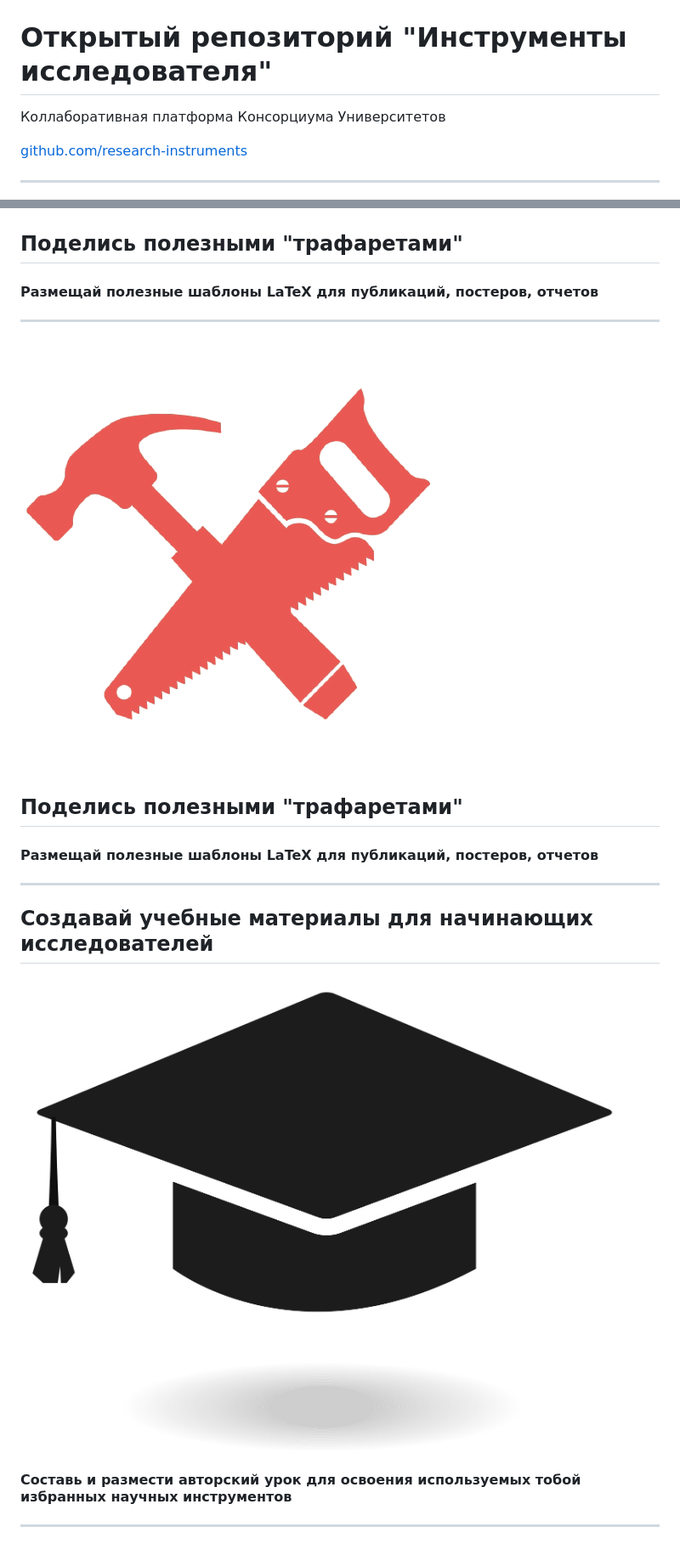
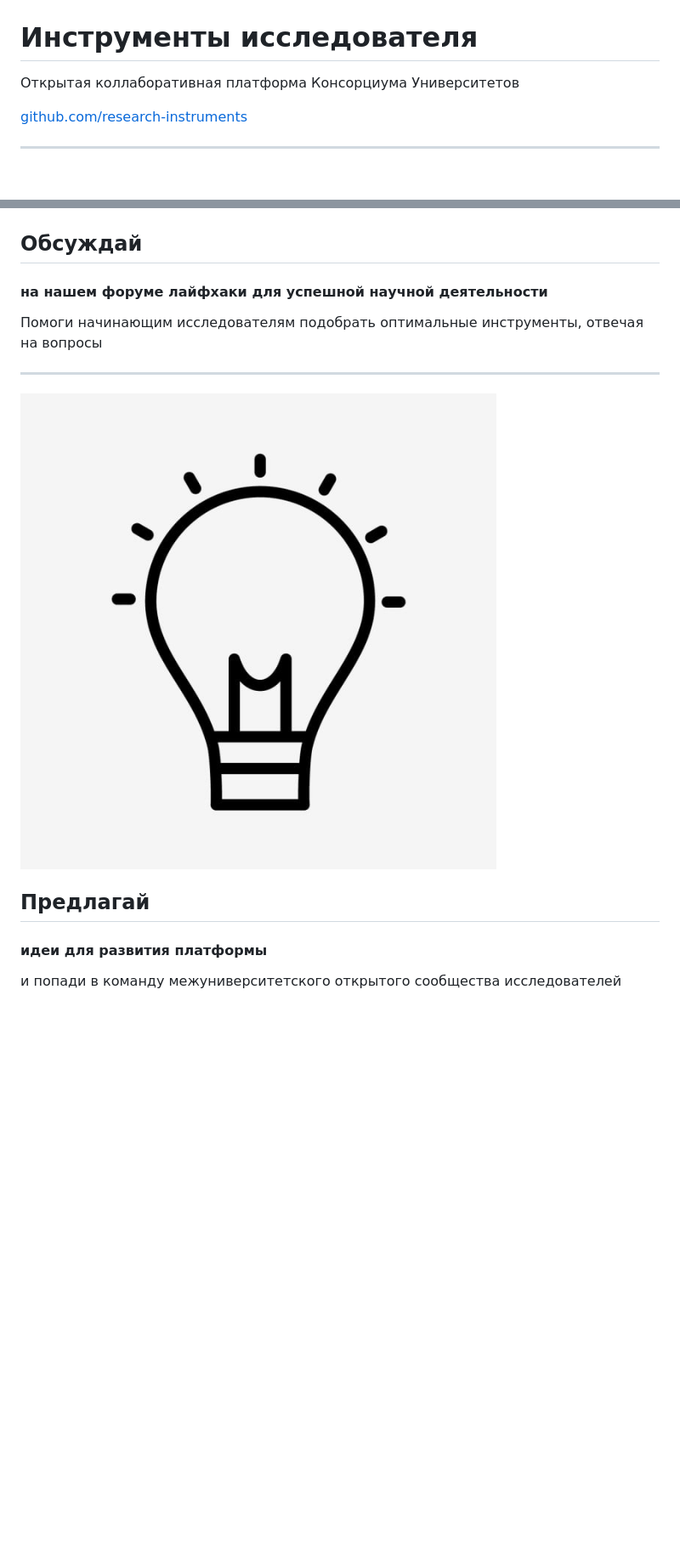
Before and after one commit to research-instruments/announcement, a Markdown page: PITCHME.md, 2 parts joined by grey strips. Shown: that part at 85% size. GitHub-like rendering; pictures changed too: assets/idea.jpg (added); blank space fills up the shorter version.

```diff
--- a/PITCHME.md
+++ b/PITCHME.md
@@ -9,9 +9,9 @@ _paginate: false
 
 ![bg](./assets/gradient.jpg)
 
-# <!--fit--> Открытый репозиторий "Инструменты исследователя"
+# <!--fit--> Инструменты исследователя
 
-Коллаборативная платформа Консорциума Университетов
+Открытая коллаборативная платформа Консорциума Университетов
 
 [github.com/research-instruments](https://github.com/research-instruments/)
 
@@ -44,23 +68,17 @@ _paginate: false
 
 ![bg right 60%](./assets/tools.png)
 
-## **Поделись полезными "трафаретами"**
+## **Обсуждай**
 
-#### Размещай полезные шаблоны LaTeX для публикаций, постеров, отчетов
+#### на нашем форуме лайфхаки для успешной научной деятельности
+
+Помоги начинающим исследователям подобрать оптимальные инструменты, отвечая на вопросы
 
 ---
+![bg right 60%](./assets/idea.jpg)
 
-![bg right 60%](./assets/tools.png)
+## **Предлагай**
 
-## **Поделись полезными "трафаретами"**
+#### идеи для развития платформы
 
-#### Размещай полезные шаблоны LaTeX для публикаций, постеров, отчетов
-
----
-
-## **Создавай учебные материалы для начинающих исследователей**
-
-![bg right 40%](./assets/college-degree-icon-3.jpg)
-
-#### Составь и размести авторский урок для освоения используемых тобой избранных научных инструментов
----
+и попади в команду межуниверситетского открытого сообщества исследователей
```
Also changed, not shown: other parts of PITCHME.md (+38 -14 lines), 1 other file.
